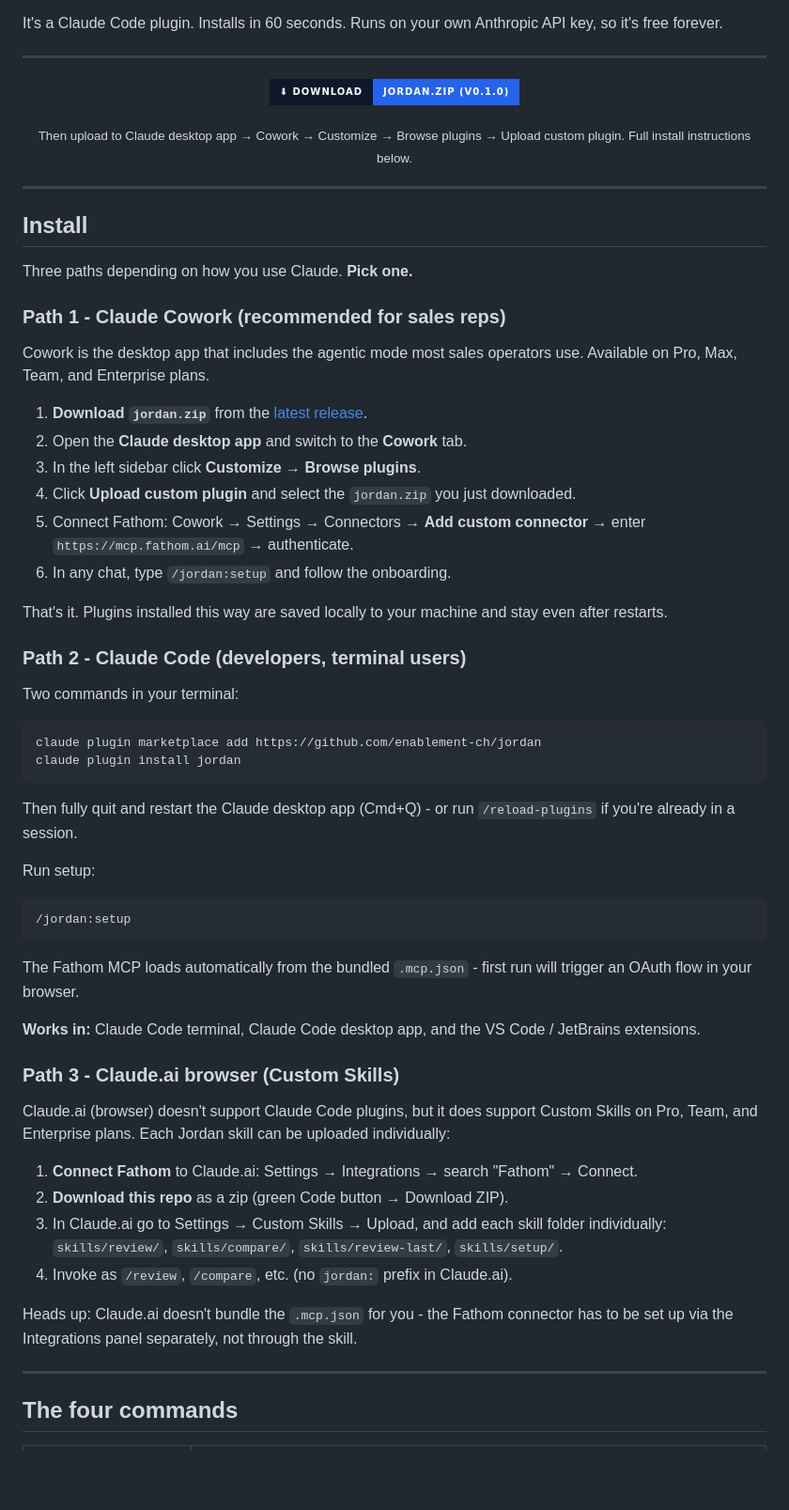
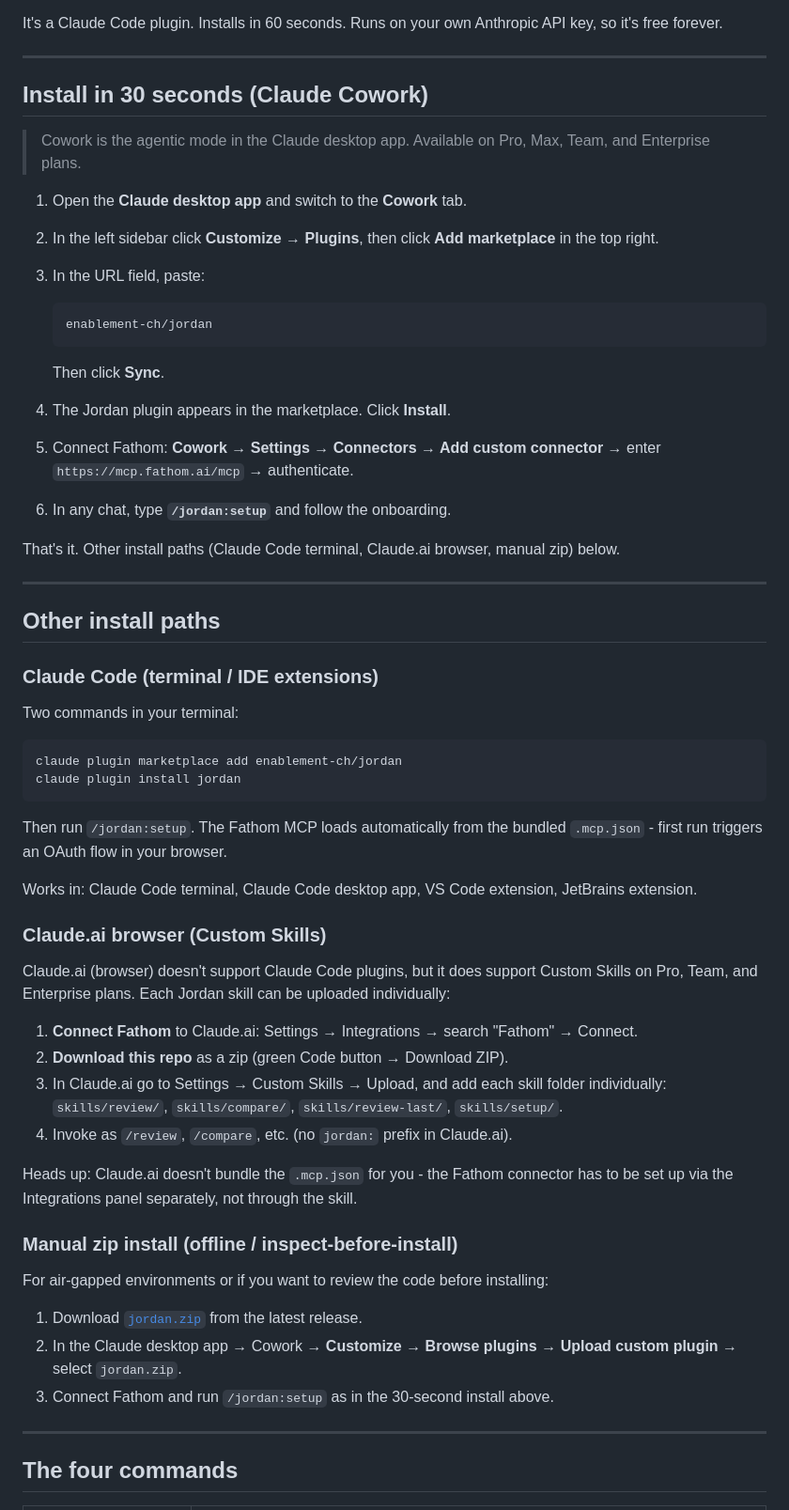
Before and after one commit to enablement-ch/jordan, a Markdown page: README.md, the part around the change. Shown at 94% size. GitHub-like rendering; badges without logos; blank space fills up the shorter version.

Commit message:
docs: lead with marketplace install, demote zip to fallback
The marketplace install (enablement-ch/jordan) is now working and is the simplest path - 6 steps with no file download. Restructured README so this is the prominent flow at the top. Manual zip install remains documented as a fallback for offline / inspect-before-install scenarios.

````diff
--- a/README.md
+++ b/README.md
@@ -19,55 +19,43 @@ It's a Claude Code plugin. Installs in 60 seconds. Runs on your own Anthropic AP
 
 ---
 
-<p align="center">
-  <a href="https://github.com/enablement-ch/jordan/releases/latest/download/jordan.zip">
-    <img alt="Download jordan.zip" src="https://img.shields.io/badge/%E2%AC%87_Download-jordan.zip_(v0.1.0)-2563eb?style=for-the-badge&labelColor=0f172a">
-  </a>
-</p>
+## Install in 30 seconds (Claude Cowork)
 
-<p align="center"><sub>Then upload to Claude desktop app → Cowork → Customize → Browse plugins → Upload custom plugin. Full install instructions below.</sub></p>
+> Cowork is the agentic mode in the Claude desktop app. Available on Pro, Max, Team, and Enterprise plans.
+
+1. Open the **Claude desktop app** and switch to the **Cowork** tab.
+2. In the left sidebar click **Customize → Plugins**, then click **Add marketplace** in the top right.
+3. In the URL field, paste:
+
+   ```
+   enablement-ch/jordan
+   ```
+
+   Then click **Sync**.
+4. The Jordan plugin appears in the marketplace. Click **Install**.
+5. Connect Fathom: **Cowork → Settings → Connectors → Add custom connector** → enter `https://mcp.fathom.ai/mcp` → authenticate.
+6. In any chat, type **`/jordan:setup`** and follow the onboarding.
+
+That's it. Other install paths (Claude Code terminal, Claude.ai browser, manual zip) below.
 
 ---
 
-## Install
+## Other install paths
 
-Three paths depending on how you use Claude. **Pick one.**
-
-### Path 1 - Claude Cowork (recommended for sales reps)
-
-Cowork is the desktop app that includes the agentic mode most sales operators use. Available on Pro, Max, Team, and Enterprise plans.
-
-1. **Download `jordan.zip`** from the [latest release](https://github.com/enablement-ch/jordan/releases/latest).
-2. Open the **Claude desktop app** and switch to the **Cowork** tab.
-3. In the left sidebar click **Customize → Browse plugins**.
-4. Click **Upload custom plugin** and select the `jordan.zip` you just downloaded.
-5. Connect Fathom: Cowork → Settings → Connectors → **Add custom connector** → enter `https://mcp.fathom.ai/mcp` → authenticate.
-6. In any chat, type `/jordan:setup` and follow the onboarding.
-
-That's it. Plugins installed this way are saved locally to your machine and stay even after restarts.
-
-### Path 2 - Claude Code (developers, terminal users)
+### Claude Code (terminal / IDE extensions)
 
 Two commands in your terminal:
 
 ```bash
-claude plugin marketplace add https://github.com/enablement-ch/jordan
+claude plugin marketplace add enablement-ch/jordan
 claude plugin install jordan
 ```
 
-Then fully quit and restart the Claude desktop app (Cmd+Q) - or run `/reload-plugins` if you're already in a session.
+Then run `/jordan:setup`. The Fathom MCP loads automatically from the bundled `.mcp.json` - first run triggers an OAuth flow in your browser.
 
-Run setup:
+Works in: Claude Code terminal, Claude Code desktop app, VS Code extension, JetBrains extension.
 
-```
-/jordan:setup
-```
-
-The Fathom MCP loads automatically from the bundled `.mcp.json` - first run will trigger an OAuth flow in your browser.
-
-**Works in:** Claude Code terminal, Claude Code desktop app, and the VS Code / JetBrains extensions.
-
-### Path 3 - Claude.ai browser (Custom Skills)
+### Claude.ai browser (Custom Skills)
 
 Claude.ai (browser) doesn't support Claude Code plugins, but it does support Custom Skills on Pro, Team, and Enterprise plans. Each Jordan skill can be uploaded individually:
 
@@ -77,6 +65,14 @@ Claude.ai (browser) doesn't support Claude Code plugins, but it does support Cus
 4. Invoke as `/review`, `/compare`, etc. (no `jordan:` prefix in Claude.ai).
 
 Heads up: Claude.ai doesn't bundle the `.mcp.json` for you - the Fathom connector has to be set up via the Integrations panel separately, not through the skill.
+
+### Manual zip install (offline / inspect-before-install)
+
+For air-gapped environments or if you want to review the code before installing:
+
+1. Download [`jordan.zip`](https://github.com/enablement-ch/jordan/releases/latest/download/jordan.zip) from the latest release.
+2. In the Claude desktop app → Cowork → **Customize → Browse plugins → Upload custom plugin** → select `jordan.zip`.
+3. Connect Fathom and run `/jordan:setup` as in the 30-second install above.
 
 ---
 
````
